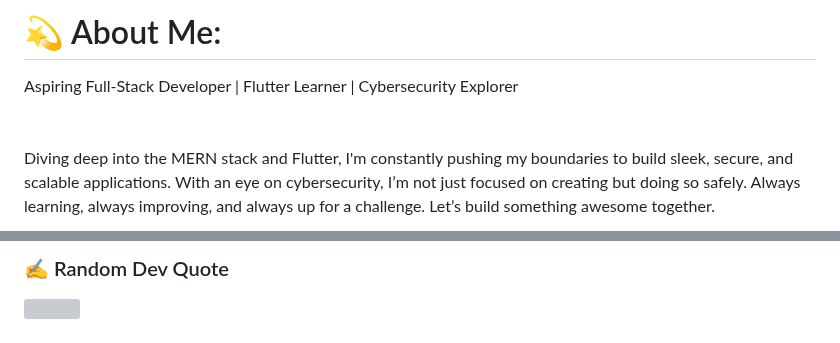
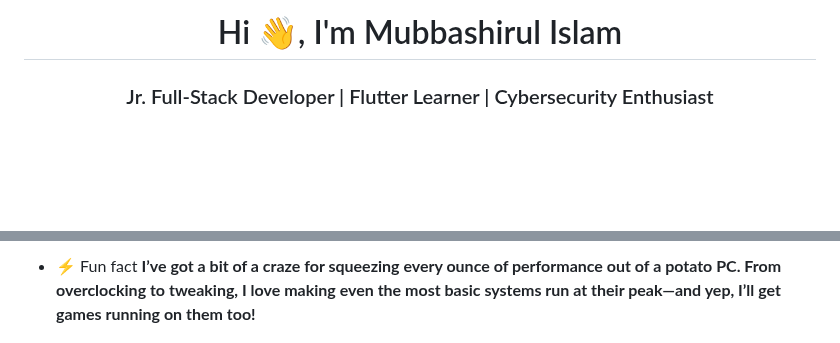
Before and after one commit to mubbashirulislam/mubbashirulislam.github.io, a Markdown page: README.md, 2 parts joined by grey strips. Rendered like a GitHub page; blank space fills up the shorter version; grey boxes are pictures that could not be loaded.

```diff
--- a/README.md
+++ b/README.md
@@ -1,3 +1,3 @@
-# 💫 About Me:
-Aspiring Full-Stack Developer | Flutter Learner | Cybersecurity Explorer<br><br><br>Diving deep into the MERN stack and Flutter, I'm constantly pushing my boundaries to build sleek, secure, and scalable applications. With an eye on cybersecurity, I’m not just focused on creating but doing so safely. Always learning, always improving, and always up for a challenge. Let’s build something awesome together.
+<h1 align="center">Hi 👋, I'm Mubbashirul Islam</h1>
+<h3 align="center">Jr. Full-Stack Developer | Flutter Learner | Cybersecurity Enthusiast</h3>
 
@@ -14,4 +9,3 @@ Aspiring Full-Stack Developer | Flutter Learner | Cybersecurity Explorer<br><br>
 
-### ✍️ Random Dev Quote
-![](https://quotes-github-readme.vercel.app/api?type=horizontal&theme=dark)
+- ⚡ Fun fact **I’ve got a bit of a craze for squeezing every ounce of performance out of a potato PC. From overclocking to tweaking, I love making even the most basic systems run at their peak—and yep, I’ll get games running on them too!**
 
```
Also changed, not shown: other parts of README.md (+13 -11 lines).
